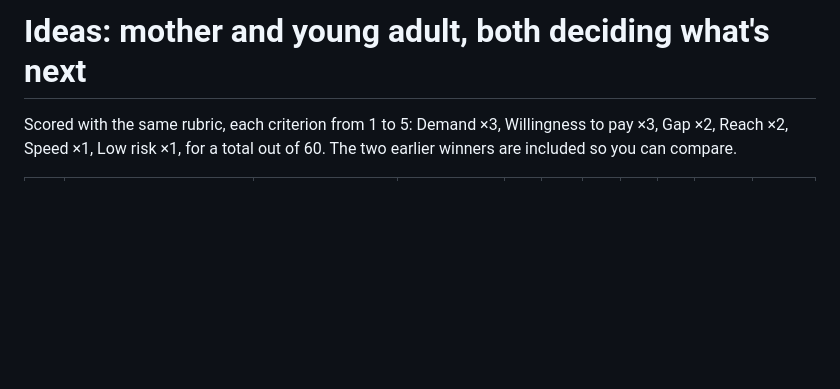
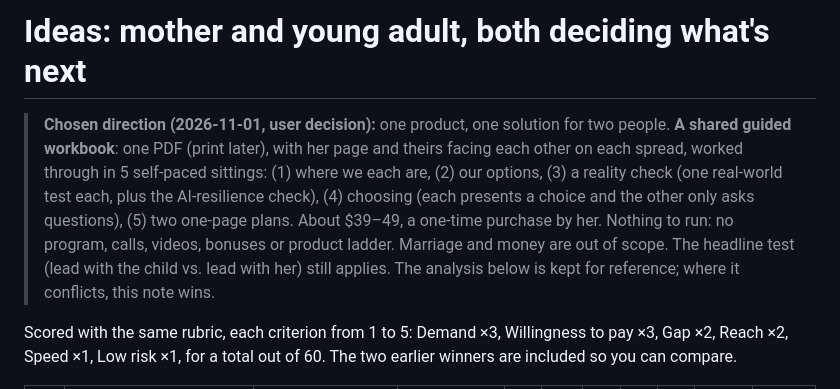
Before and after one commit to ailyn-ui/Curiosity-bubble, a Markdown page: ventures/two-crossroads/02-ideas.md, the part around the change. Rendered like a GitHub page; blank space fills up the shorter version.

Commit message:
Two Crossroads: simplify to one shared workbook for two people
Co-Authored-By: Claude Opus 5.5 <noreply@anthropic.com>
Claude-Session: https://claude.ai/code/session_01Ep47khLtVV1TdknBA2H5Z8

```diff
--- a/ventures/two-crossroads/02-ideas.md
+++ b/ventures/two-crossroads/02-ideas.md
@@ -1,4 +1,16 @@
 # Ideas: mother and young adult, both deciding what's next
+
+> **Chosen direction (2026-11-01, user decision):** one product, one solution
+> for two people. **A shared guided workbook**: one PDF (print later), with
+> her page and theirs facing each other on each spread, worked through in
+> 5 self-paced sittings: (1) where we each are, (2) our options, (3) a
+> reality check (one real-world test each, plus the AI-resilience check),
+> (4) choosing (each presents a choice and the other only asks questions),
+> (5) two one-page plans. About $39–49, a one-time purchase by her.
+> Nothing to run: no program, calls, videos, bonuses or product ladder.
+> Marriage and money are out of scope. The headline test (lead with the
+> child vs. lead with her) still applies. The analysis below is kept for
+> reference; where it conflicts, this note wins.
 
 Scored with the same rubric, each criterion from 1 to 5: Demand ×3, Willingness to pay ×3, Gap ×2, Reach ×2, Speed ×1, Low risk ×1, for a total out of 60. The two earlier winners are included so you can compare.
 
```
